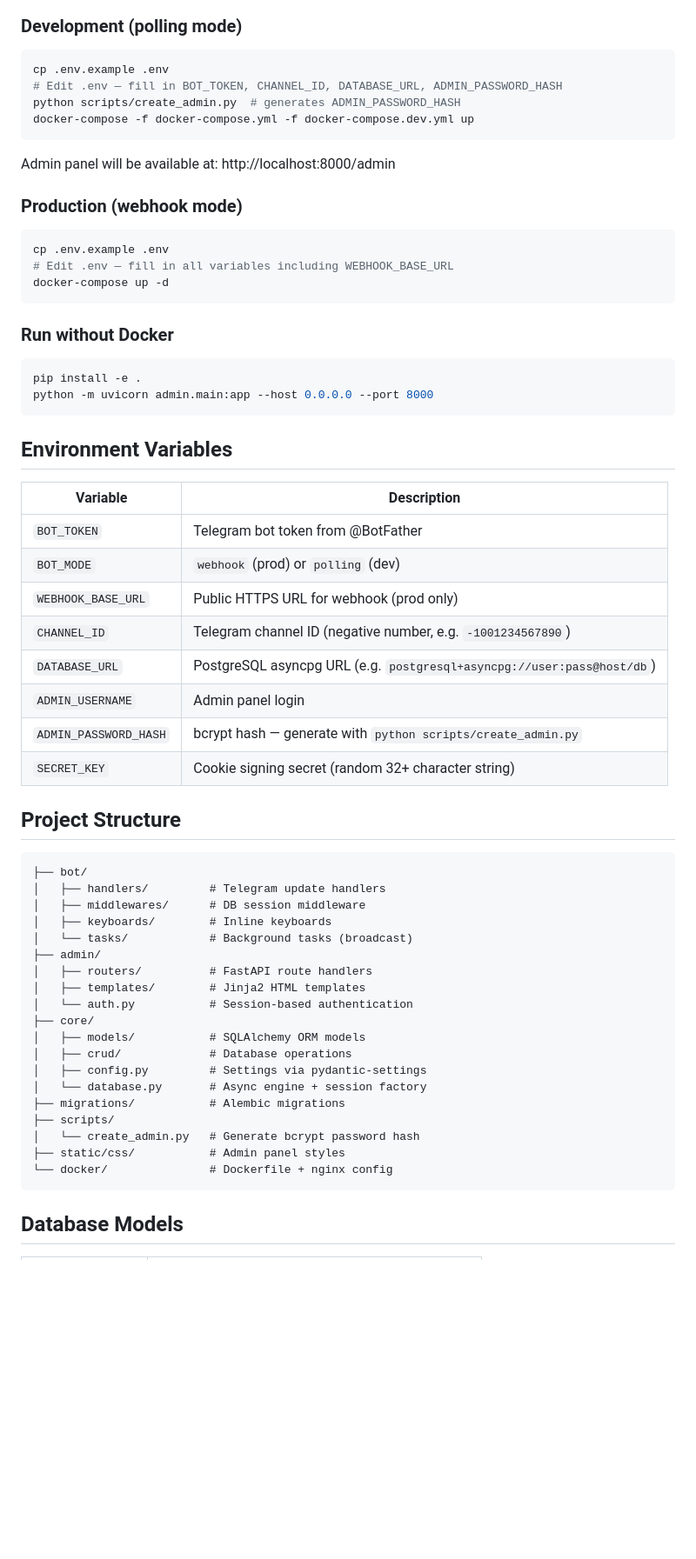
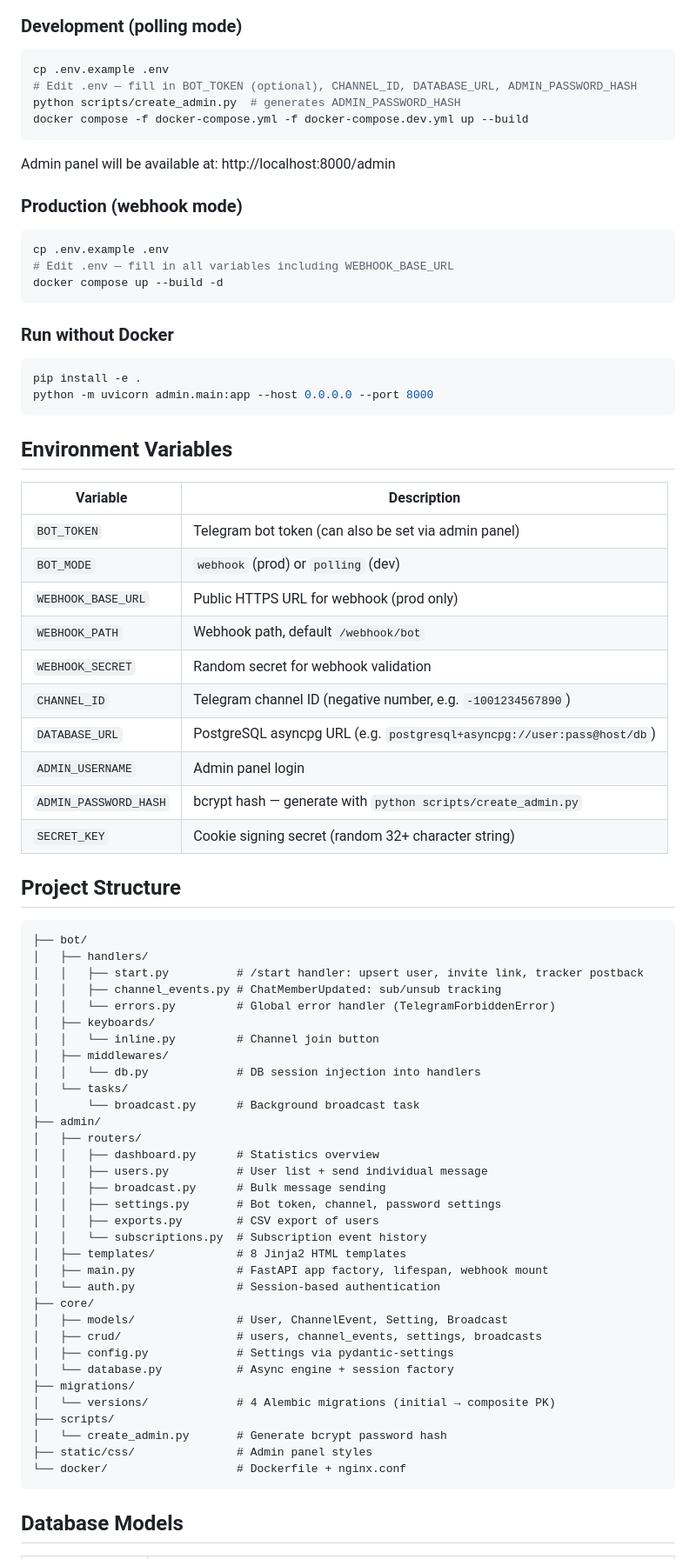
Before and after one commit to SalaMaander777/tgBotForAutoSending, a Markdown page: README.md, the part around one of its changes. Shown at 87% size. Rendered like a GitHub page; blank space fills up the shorter version.

Commit message:
Update README with current features, env vars, and project structure
Co-Authored-By: Claude Sonnet 4.6 <noreply@anthropic.com>

````diff
--- a/README.md
+++ b/README.md
@@ -31,9 +34,9 @@ A Telegram bot with a web-based admin panel for managing subscribers and sending
 
 ```bash
 cp .env.example .env
-# Edit .env — fill in BOT_TOKEN, CHANNEL_ID, DATABASE_URL, ADMIN_PASSWORD_HASH
+# Edit .env — fill in BOT_TOKEN (optional), CHANNEL_ID, DATABASE_URL, ADMIN_PASSWORD_HASH
 python scripts/create_admin.py  # generates ADMIN_PASSWORD_HASH
-docker-compose -f docker-compose.yml -f docker-compose.dev.yml up
+docker compose -f docker-compose.yml -f docker-compose.dev.yml up --build
 ```
 
 Admin panel will be available at: http://localhost:8000/admin
@@ -43,7 +46,7 @@ Admin panel will be available at: http://localhost:8000/admin
 ```bash
 cp .env.example .env
 # Edit .env — fill in all variables including WEBHOOK_BASE_URL
-docker-compose up -d
+docker compose up --build -d
 ```
 
 ### Run without Docker
@@ -57,9 +60,11 @@ python -m uvicorn admin.main:app --host 0.0.0.0 --port 8000
 
 | Variable | Description |
 |----------|-------------|
-| `BOT_TOKEN` | Telegram bot token from @BotFather |
+| `BOT_TOKEN` | Telegram bot token (can also be set via admin panel) |
 | `BOT_MODE` | `webhook` (prod) or `polling` (dev) |
 | `WEBHOOK_BASE_URL` | Public HTTPS URL for webhook (prod only) |
+| `WEBHOOK_PATH` | Webhook path, default `/webhook/bot` |
+| `WEBHOOK_SECRET` | Random secret for webhook validation |
 | `CHANNEL_ID` | Telegram channel ID (negative number, e.g. `-1001234567890`) |
 | `DATABASE_URL` | PostgreSQL asyncpg URL (e.g. `postgresql+asyncpg://user:pass@host/db`) |
 | `ADMIN_USERNAME` | Admin panel login |
@@ -70,24 +75,38 @@ python -m uvicorn admin.main:app --host 0.0.0.0 --port 8000
 
 ```
 ├── bot/
-│   ├── handlers/         # Telegram update handlers
-│   ├── middlewares/      # DB session middleware
-│   ├── keyboards/        # Inline keyboards
-│   └── tasks/            # Background tasks (broadcast)
+│   ├── handlers/
+│   │   ├── start.py          # /start handler: upsert user, invite link, tracker postback
+│   │   ├── channel_events.py # ChatMemberUpdated: sub/unsub tracking
+│   │   └── errors.py         # Global error handler (TelegramForbiddenError)
+│   ├── keyboards/
+│   │   └── inline.py         # Channel join button
+│   ├── middlewares/
+│   │   └── db.py             # DB session injection into handlers
+│   └── tasks/
+│       └── broadcast.py      # Background broadcast task
 ├── admin/
-│   ├── routers/          # FastAPI route handlers
-│   ├── templates/        # Jinja2 HTML templates
-│   └── auth.py           # Session-based authentication
+│   ├── routers/
+│   │   ├── dashboard.py      # Statistics overview
+│   │   ├── users.py          # User list + send individual message
+│   │   ├── broadcast.py      # Bulk message sending
+│   │   ├── settings.py       # Bot token, channel, password settings
+│   │   ├── exports.py        # CSV export of users
+│   │   └── subscriptions.py  # Subscription event history
+│   ├── templates/            # 8 Jinja2 HTML templates
+│   ├── main.py               # FastAPI app factory, lifespan, webhook mount
+│   └── auth.py               # Session-based authentication
 ├── core/
-│   ├── models/           # SQLAlchemy ORM models
-│   ├── crud/             # Database operations
-│   ├── config.py         # Settings via pydantic-settings
-│   └── database.py       # Async engine + session factory
-├── migrations/           # Alembic migrations
+│   ├── models/               # User, ChannelEvent, Setting, Broadcast
+│   ├── crud/                 # users, channel_events, settings, broadcasts
+│   ├── config.py             # Settings via pydantic-settings
+│   └── database.py           # Async engine + session factory
+├── migrations/
+│   └── versions/             # 4 Alembic migrations (initial → composite PK)
 ├── scripts/
-│   └── create_admin.py   # Generate bcrypt password hash
-├── static/css/           # Admin panel styles
-└── docker/               # Dockerfile + nginx config
+│   └── create_admin.py       # Generate bcrypt password hash
+├── static/css/               # Admin panel styles
+└── docker/                   # Dockerfile + nginx.conf
 ```
 
 ## Database Models
````
Also changed, not shown: other parts of README.md (+18 -7 lines).
